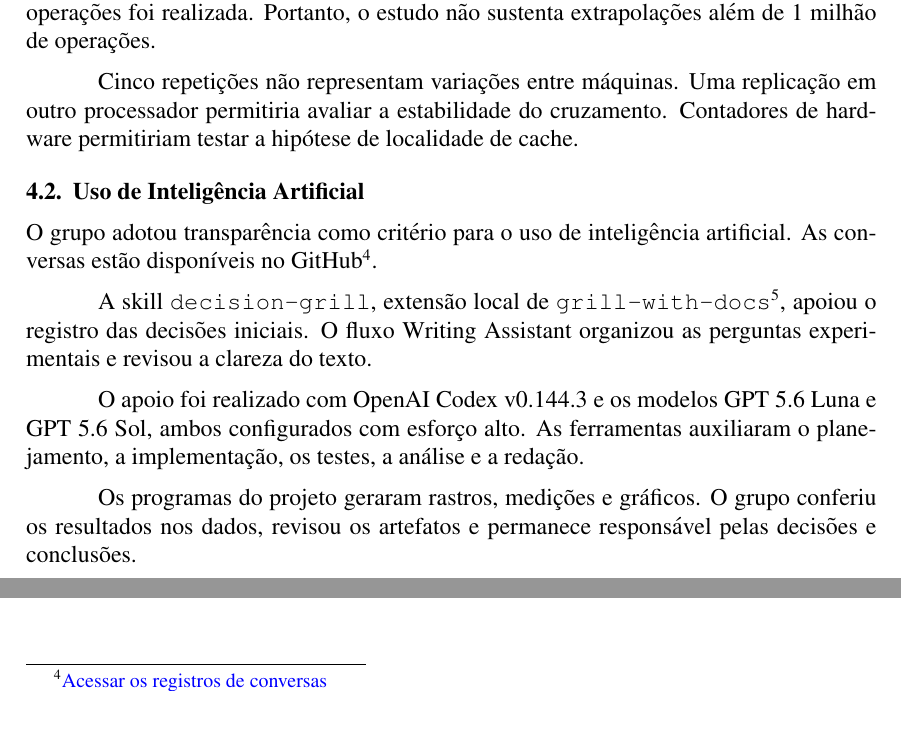
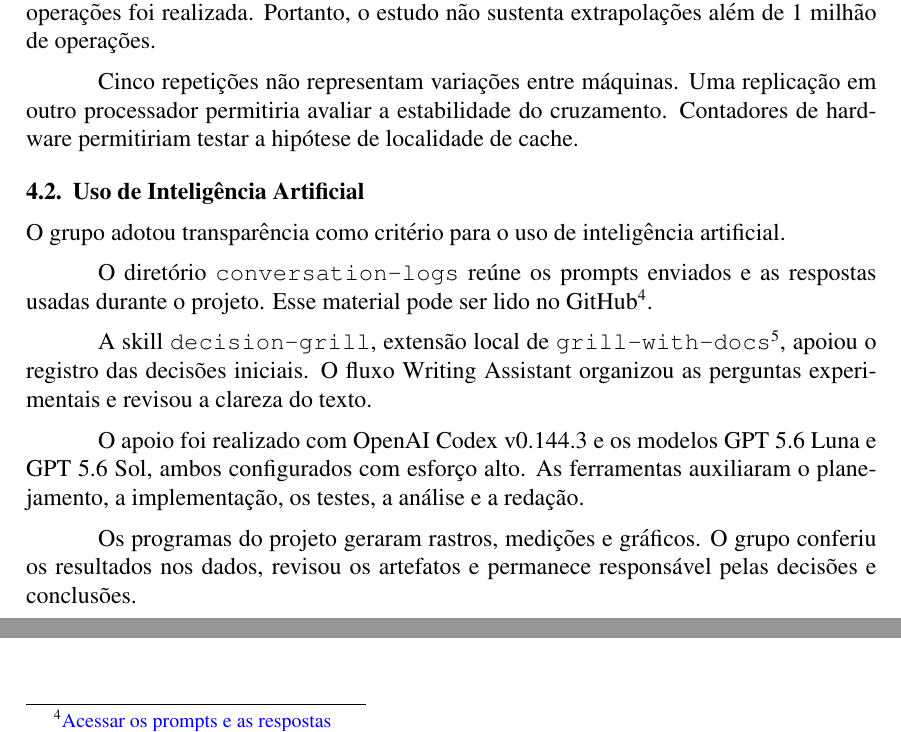
Before and after one commit to amandadiasdev/balanced-search-trees, a LaTeX document (report/report.tex): two parts of page 8 of 8, joined at a grey line, cut so that both start at the same text. Compiled offline with pdfLaTeX.

Commit message:
docs: clarify conversation log contents

```diff
--- a/report/report.tex
+++ b/report/report.tex
@@ -240,7 +240,9 @@ $10^6$ & {Lista} & {26,137} & {21,093} & {77,246} & {18,919} & {14,806} & {55,73
 
 \subsection{Uso de Inteligência Artificial}\label{sec:conclusion:ai}
 
-{O grupo adotou transparência como critério para o uso de inteligência artificial. As conversas estão disponíveis no GitHub\footnote{\externallink{Acessar os registros de conversas}{https://github.com/amandadiasdev/balanced-search-trees/tree/main/conversation-logs}}.}
+{O grupo adotou transparência como critério para o uso de inteligência artificial.}
+
+{O diretório \texttt{conversation-logs} reúne os prompts enviados e as respostas usadas durante o projeto. Esse material pode ser lido no GitHub\footnote{\externallink{Acessar os prompts e as respostas}{https://github.com/amandadiasdev/balanced-search-trees/tree/main/conversation-logs}}.}
 
 {A skill \texttt{decision-grill}, extensão local de \texttt{grill-with-docs}\footnote{\externallink{Acessar a skill grill-with-docs}{https://github.com/mattpocock/skills/blob/main/skills/engineering/grill-with-docs/SKILL.md}}, apoiou o registro das decisões iniciais. O fluxo Writing Assistant organizou as perguntas experimentais e revisou a clareza do texto.}
 
```
Also changed, not shown: report/report.pdf.
